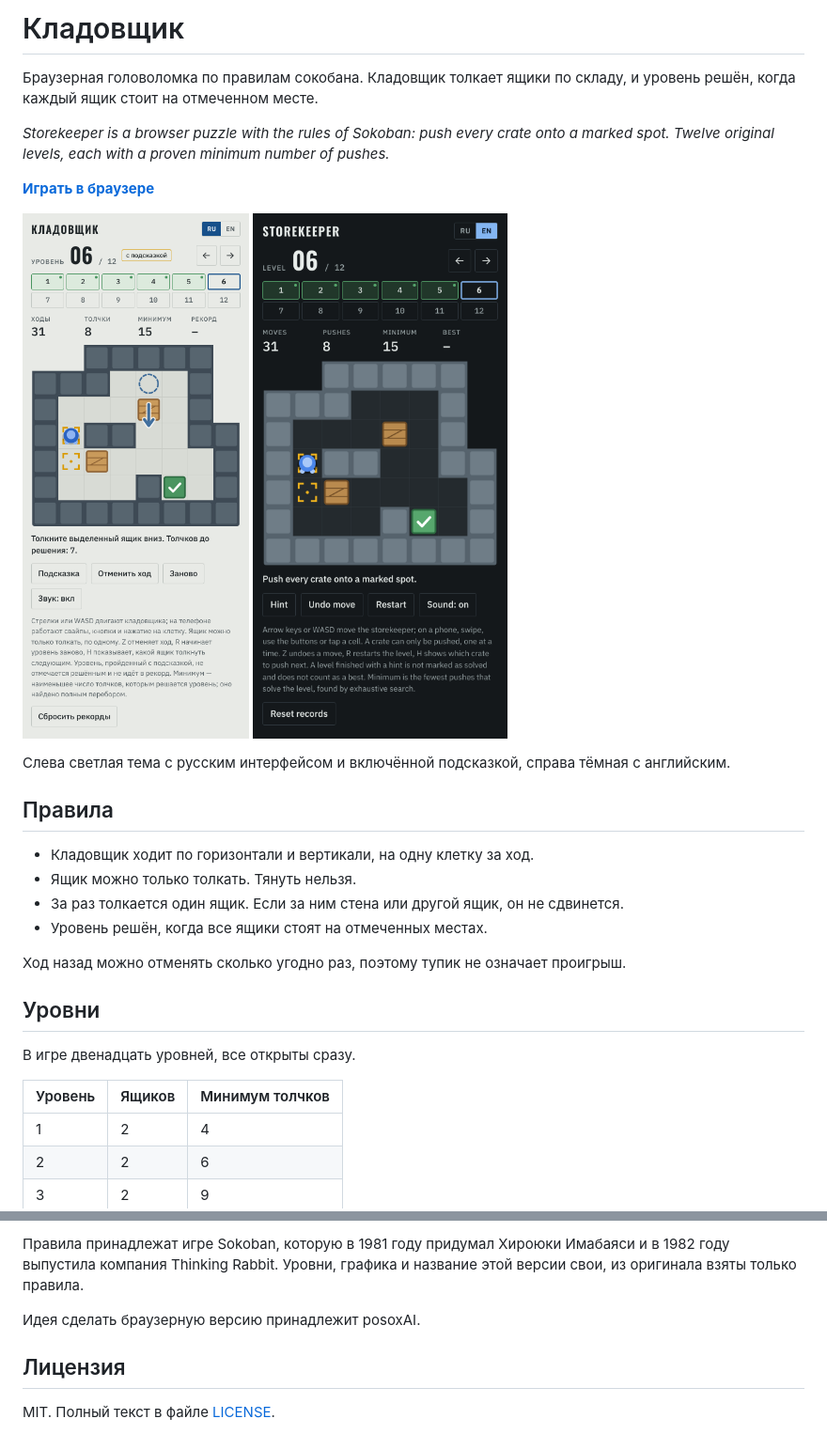
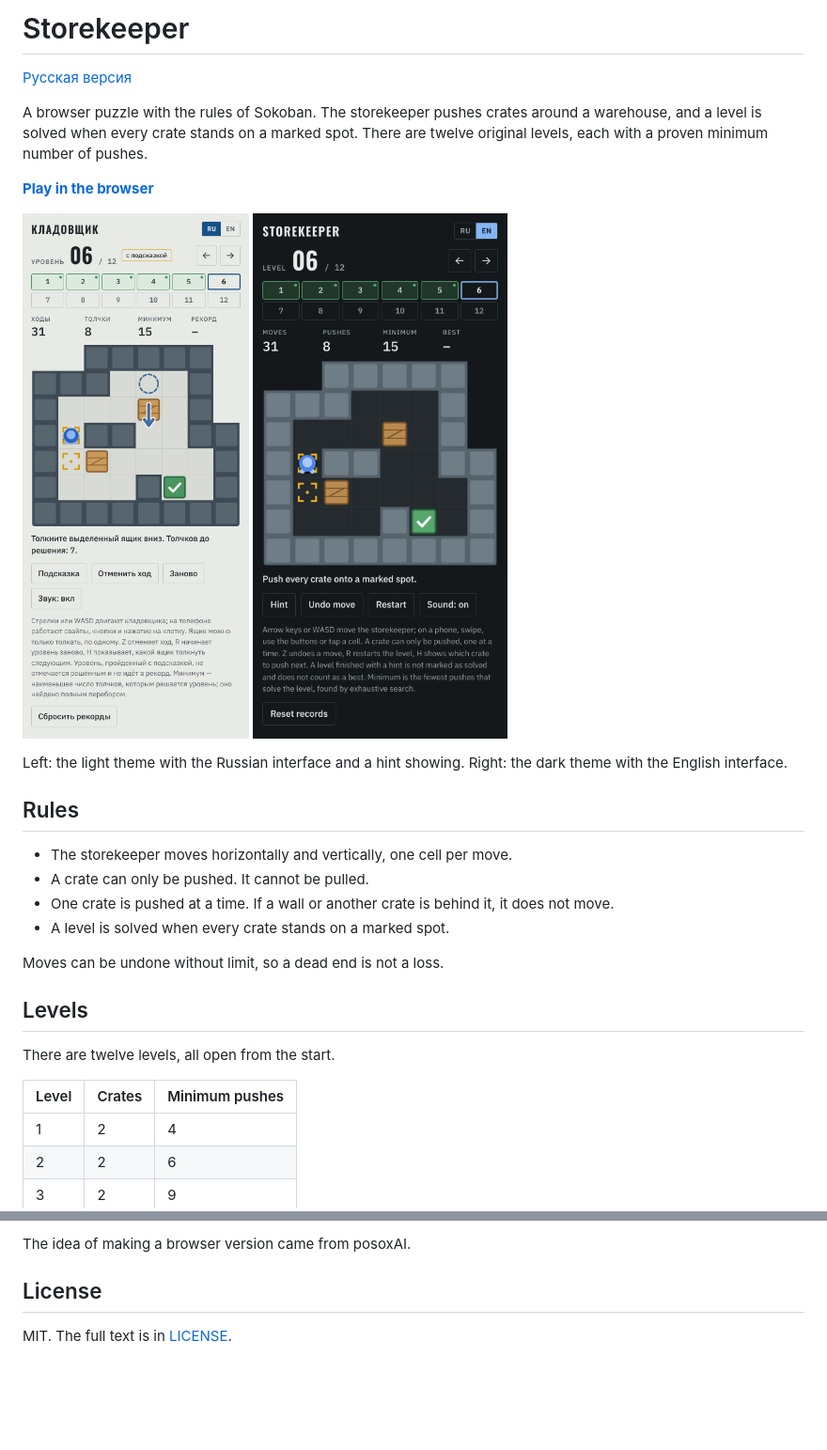
Before and after one commit to posoxAI/StorekeeperGame, a Markdown page: README.md, 2 parts joined by grey strips. Shown at 94% size. GitHub-like rendering; blank space fills up the shorter version.

```diff
--- a/README.md
+++ b/README.md
@@ -1,9 +1,9 @@
-# Кладовщик
+# Storekeeper
 
-Браузерная головоломка по правилам сокобана. Кладовщик толкает ящики по складу, и уровень решён, когда каждый ящик стоит на отмеченном месте.
+[Русская версия](README.ru.md)
 
-*Storekeeper is a browser puzzle with the rules of Sokoban: push every crate onto a marked spot. Twelve original levels, each with a proven minimum number of pushes.*
+A browser puzzle with the rules of Sokoban. The storekeeper pushes crates around a warehouse, and a level is solved when every crate stands on a marked spot. There are twelve original levels, each with a proven minimum number of pushes.
 
-**[Играть в браузере](https://posoxai.github.io/StorekeeperGame/)**
+**[Play in the browser](https://posoxai.github.io/StorekeeperGame/)**
 
 <p>
@@ -11,22 +11,22 @@
   <img src="screenshots/night.png" width="300" alt="The same position in the dark theme with the English interface">
 </p>
 
-Слева светлая тема с русским интерфейсом и включённой подсказкой, справа тёмная с английским.
+Left: the light theme with the Russian interface and a hint showing. Right: the dark theme with the English interface.
 
-## Правила
+## Rules
 
-- Кладовщик ходит по горизонтали и вертикали, на одну клетку за ход.
-- Ящик можно только толкать. Тянуть нельзя.
-- За раз толкается один ящик. Если за ним стена или другой ящик, он не сдвинется.
-- Уровень решён, когда все ящики стоят на отмеченных местах.
+- The storekeeper moves horizontally and vertically, one cell per move.
+- A crate can only be pushed. It cannot be pulled.
+- One crate is pushed at a time. If a wall or another crate is behind it, it does not move.
+- A level is solved when every crate stands on a marked spot.
 
-Ход назад можно отменять сколько угодно раз, поэтому тупик не означает проигрыш.
+Moves can be undone without limit, so a dead end is not a loss.
 
-## Уровни
+## Levels
 
-В игре двенадцать уровней, все открыты сразу.
+There are twelve levels, all open from the start.
 
-| Уровень | Ящиков | Минимум толчков |
+| Level | Crates | Minimum pushes |
 | --- | --- | --- |
 | 1 | 2 | 4 |
 | 2 | 2 | 6 |
@@ -104,8 +104,6 @@ node tools/verify-levels.js
 
-Правила принадлежат игре Sokoban, которую в 1981 году придумал Хироюки Имабаяси и в 1982 году выпустила компания Thinking Rabbit. Уровни, графика и название этой версии свои, из оригинала взяты только правила.
+The idea of making a browser version came from posoxAI.
 
-Идея сделать браузерную версию принадлежит posoxAI.
+## License
 
-## Лицензия
-
-MIT. Полный текст в файле [LICENSE](LICENSE).
+MIT. The full text is in [LICENSE](LICENSE).
```
Also changed, not shown: other parts of README.md (+31 -31 lines), README.ru.md (added, +109 -0 lines).
